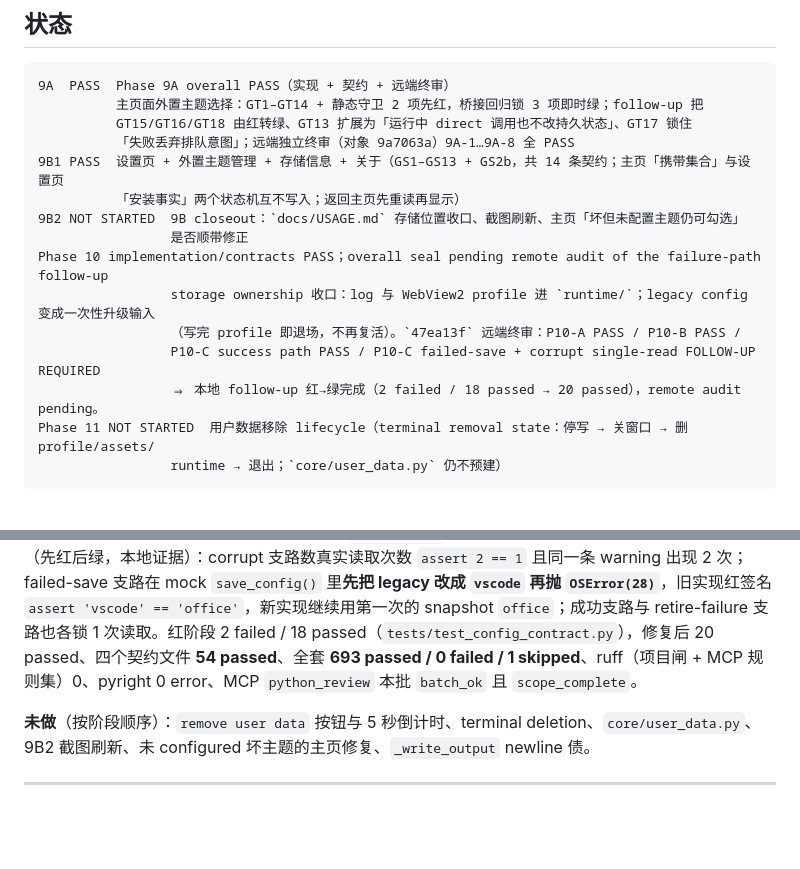
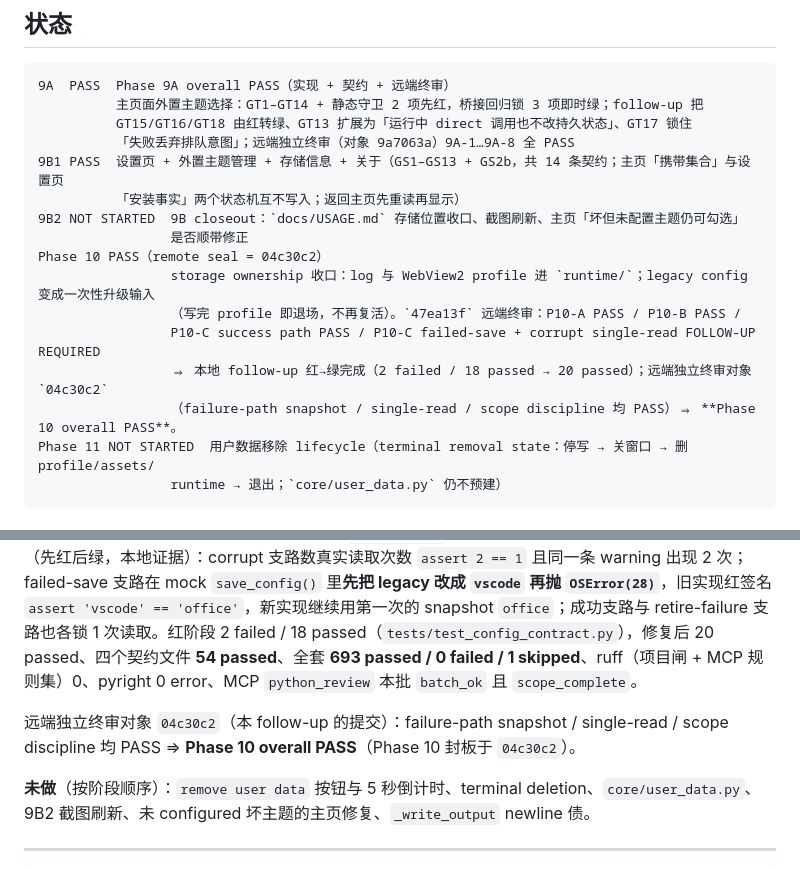
Before and after one commit to ZhizhongXiao/MarkdownReader, a Markdown page: docs/REFACTOR_ROADMAP.md, 2 parts joined by grey strips. Rendered like a GitHub page; blank space fills up the shorter version.

Commit message:
docs: seal phase 10 after remote audit
The remote static audit of 04c30c2 closed the P10-C failure-path follow-up that 47ea13f had flagged,
so the roadmap status line stopped being true: it said the seal was still pending an audit that has
now happened, and opening Phase 11 with that sentence in place would leave the repository holding
two incompatible facts at once.

* REFACTOR_ROADMAP.md: the phase status now reads `Phase 10 PASS（remote seal = 04c30c2）`. The
  47ea13f verdict stays verbatim -- P10-A PASS, P10-B PASS, P10-C success path PASS, P10-C
  failed-save + corrupt single-read FOLLOW-UP REQUIRED -- and is followed by the line that closes
  it: the remote audit of 04c30c2 (failure-path snapshot / single-read / scope discipline all PASS)
  is what makes the phase overall PASS. The landing record carries the same closing sentence.
* MARKDOWN_COMPATIBILITY.md: the Phase 10 entry gains the `状态` line the earlier phases already
  have, so both documents state the same thing about the same seal.

History is not rewritten: 47ea13f is still recorded as the audit that found the hole, not as a
phase that passed on the first try. Local evidence keeps its boundary -- 54 passed, 693 passed /
1 skipped, ruff, pyright and MCP python_review are local runs, and the remote combined status is
still empty (no CI).

Docs only: no production or test file changed, so the full suite was not re-run for this commit.
`git diff --check` is clean and the EOLs follow the repository convention (REFACTOR_ROADMAP.md
CRLF, MARKDOWN_COMPATIBILITY.md LF).

````diff
--- a/docs/REFACTOR_ROADMAP.md
+++ b/docs/REFACTOR_ROADMAP.md
@@ -654,11 +654,12 @@ Settings page
           「安装事实」两个状态机互不写入；返回主页先重读再显示）
 9B2 NOT STARTED  9B closeout：`docs/USAGE.md` 存储位置收口、截图刷新、主页「坏但未配置主题仍可勾选」
                  是否顺带修正
-Phase 10 implementation/contracts PASS；overall seal pending remote audit of the failure-path follow-up
+Phase 10 PASS（remote seal = 04c30c2）
                  storage ownership 收口：log 与 WebView2 profile 进 `runtime/`；legacy config 变成一次性升级输入
                  （写完 profile 即退场，不再复活）。`47ea13f` 远端终审：P10-A PASS / P10-B PASS /
                  P10-C success path PASS / P10-C failed-save + corrupt single-read FOLLOW-UP REQUIRED
-                 ⇒ 本地 follow-up 红→绿完成（2 failed / 18 passed → 20 passed），remote audit pending。
+                 ⇒ 本地 follow-up 红→绿完成（2 failed / 18 passed → 20 passed）；远端独立终审对象 `04c30c2`
+                 （failure-path snapshot / single-read / scope discipline 均 PASS）⇒ **Phase 10 overall PASS**。
 Phase 11 NOT STARTED  用户数据移除 lifecycle（terminal removal state：停写 → 关窗口 → 删 profile/assets/
                  runtime → 退出；`core/user_data.py` 仍不预建）
 ```
@@ -942,6 +943,9 @@ FOLLOW-UP REQUIRED —— 冻结语「写失败时本次仍用已解析的 legac
 **693 passed / 0 failed / 1 skipped**、ruff（项目闸 + MCP 规则集）0、pyright 0 error、MCP `python_review` 本批
 `batch_ok` 且 `scope_complete`。
 
+远端独立终审对象 `04c30c2`（本 follow-up 的提交）：failure-path snapshot / single-read / scope discipline 均 PASS
+⇒ **Phase 10 overall PASS**（Phase 10 封板于 `04c30c2`）。
+
 **未做**（按阶段顺序）：`remove user data` 按钮与 5 秒倒计时、terminal deletion、`core/user_data.py`、
 9B2 截图刷新、未 configured 坏主题的主页修复、`_write_output` newline 债。
 
````
Also changed, not shown: docs/MARKDOWN_COMPATIBILITY.md (+4 -0 lines).
